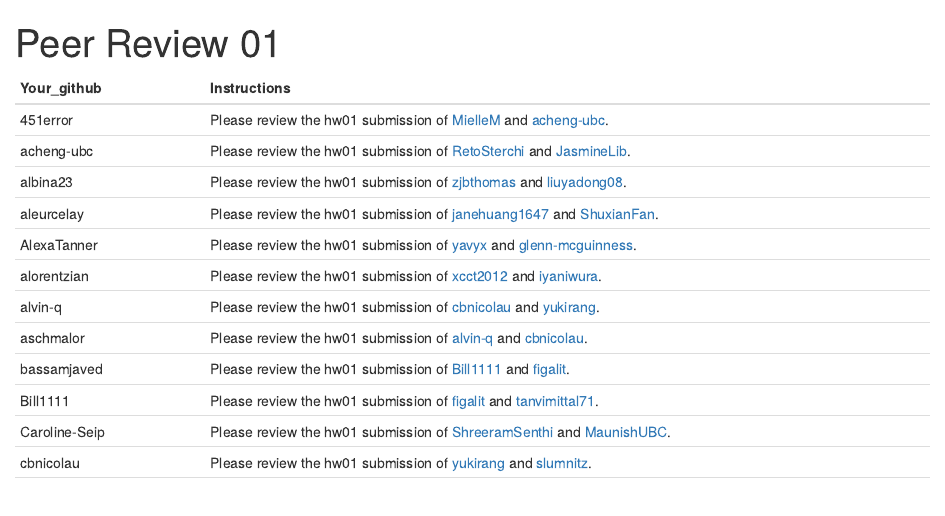
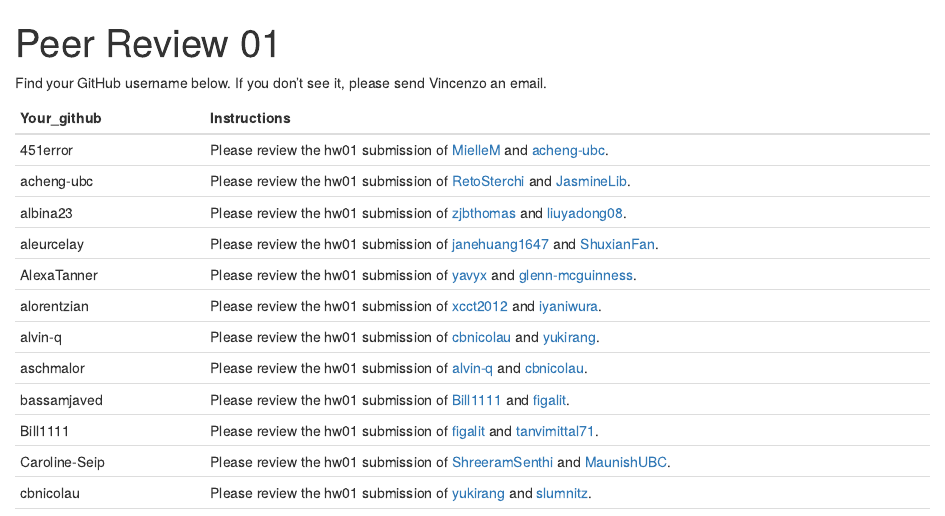
Before and after one commit to UBC-STAT/stat-545-guidebook, an R Markdown document (assignments/hw01/pr01.Rmd): the page in a window 1100 px wide, from its top. The pictures show the output file assignments/hw01/pr01.html that the author committed with the source, opened offline.

Commit message:
missing pr?

````diff
--- a/assignments/hw01/pr01.Rmd
+++ b/assignments/hw01/pr01.Rmd
@@ -3,6 +3,8 @@ title: "Peer Review 01"
 output: html_document
 ---
 
+Find your GitHub username below. If you don't see it, please send Vincenzo an email.
+
 ```{r, echo=FALSE}
 suppressMessages(knitr::kable(readr::read_csv("pr01.csv")))
 ```
````
Also changed, not shown: assignments/hw01/pr01.html.
